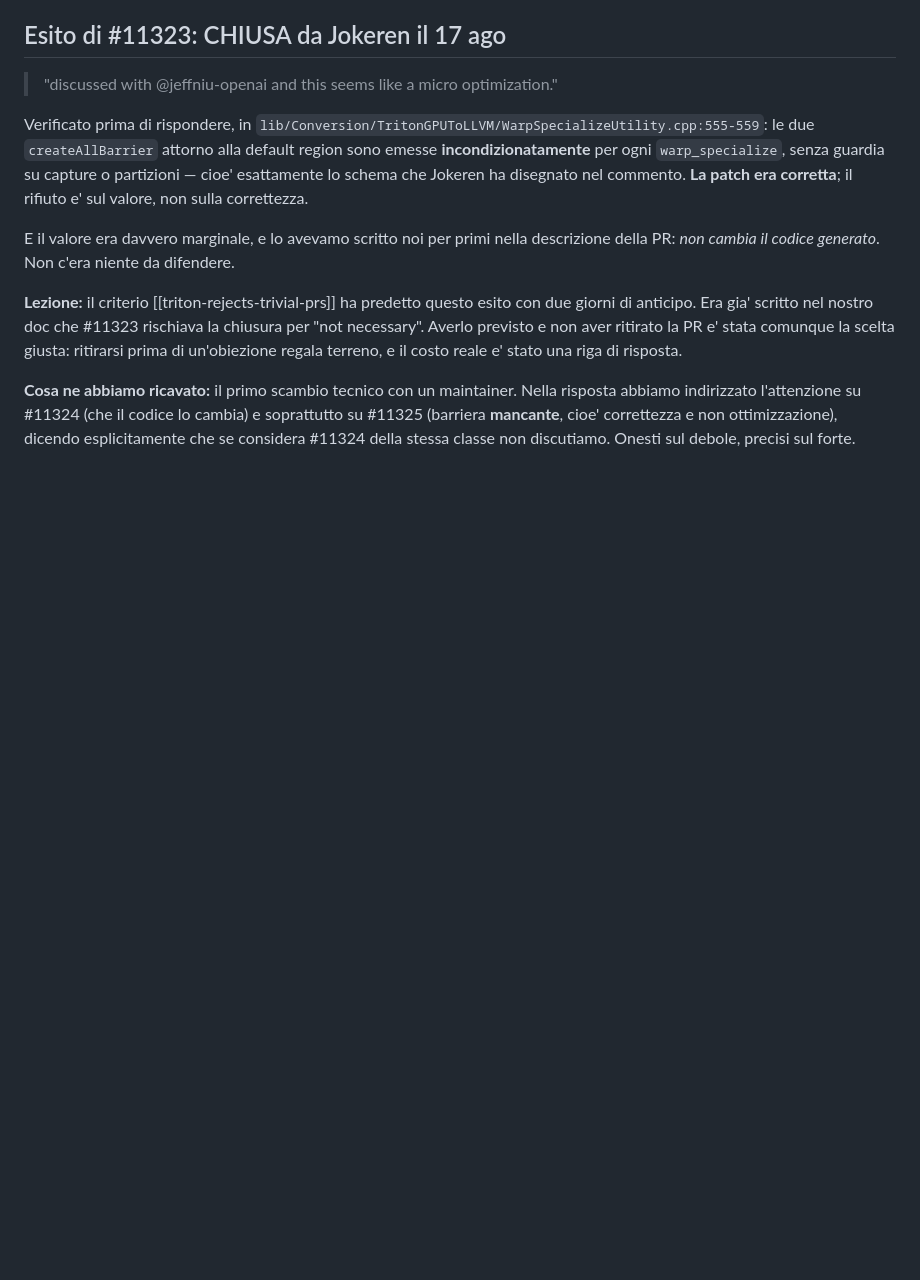
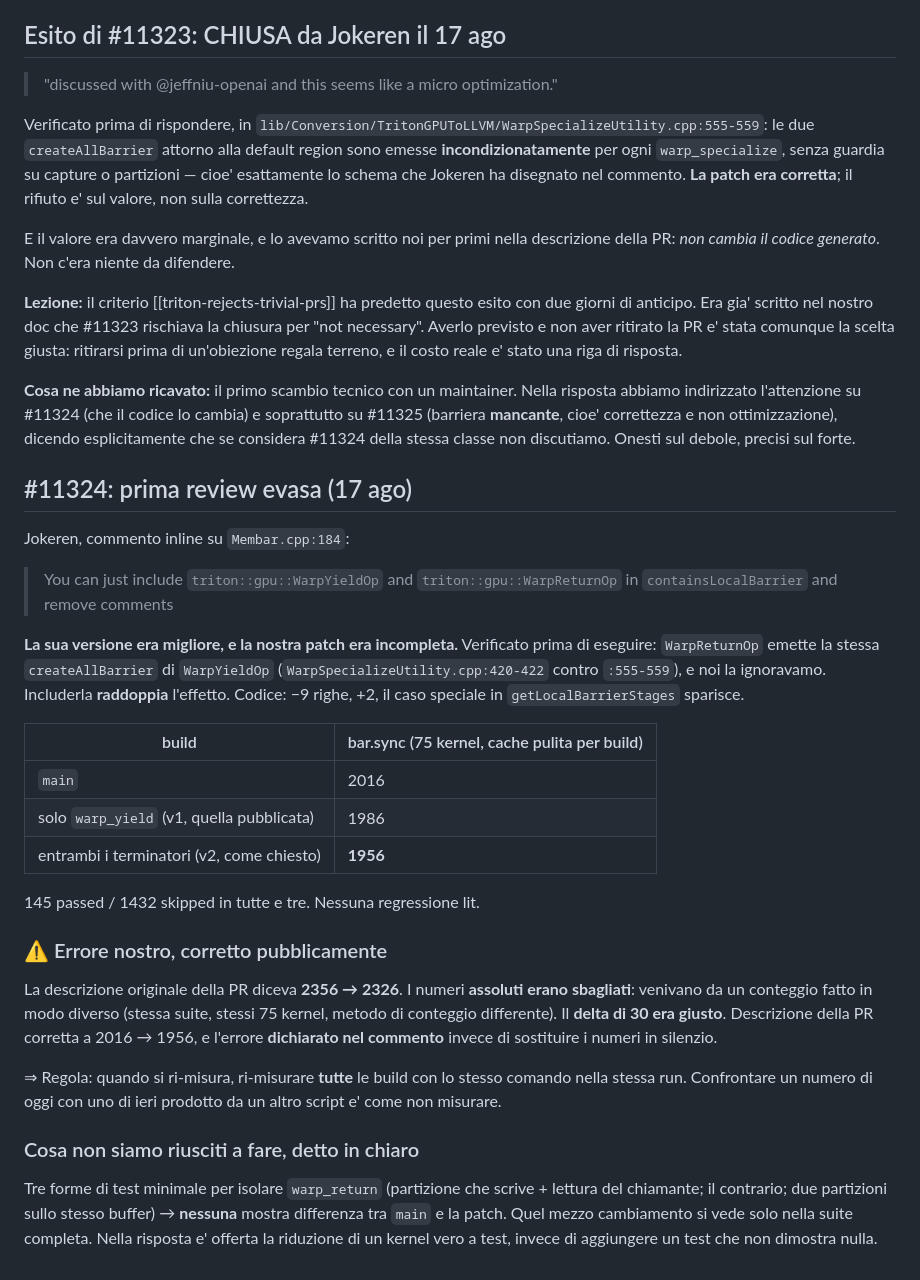
Before and after one commit to alepot55/gpufsm, a Markdown page: docs/upstream/WS_MEMBAR_SYNCPOINT.md, the part around the change. GitHub-like rendering; blank space fills up the shorter version.

Commit message:
docs(upstream): #11324 review addressed, and the published barrier numbers corrected

```diff
--- a/docs/upstream/WS_MEMBAR_SYNCPOINT.md
+++ b/docs/upstream/WS_MEMBAR_SYNCPOINT.md
@@ -236,3 +236,40 @@ regala terreno, e il costo reale e' stato una riga di risposta.
 indirizzato l'attenzione su #11324 (che il codice lo cambia) e soprattutto su #11325 (barriera
 **mancante**, cioe' correttezza e non ottimizzazione), dicendo esplicitamente che se considera #11324
 della stessa classe non discutiamo. Onesti sul debole, precisi sul forte.
+
+## #11324: prima review evasa (17 ago)
+
+Jokeren, commento inline su `Membar.cpp:184`:
+
+> You can just include `triton::gpu::WarpYieldOp` and `triton::gpu::WarpReturnOp` in
+> `containsLocalBarrier` and remove comments
+
+**La sua versione era migliore, e la nostra patch era incompleta.** Verificato prima di eseguire:
+`WarpReturnOp` emette la stessa `createAllBarrier` di `WarpYieldOp`
+(`WarpSpecializeUtility.cpp:420-422` contro `:555-559`), e noi la ignoravamo. Includerla **raddoppia**
+l'effetto. Codice: −9 righe, +2, il caso speciale in `getLocalBarrierStages` sparisce.
+
+| build | bar.sync (75 kernel, cache pulita per build) |
+|---|---|
+| `main` | 2016 |
+| solo `warp_yield` (v1, quella pubblicata) | 1986 |
+| entrambi i terminatori (v2, come chiesto) | **1956** |
+
+145 passed / 1432 skipped in tutte e tre. Nessuna regressione lit.
+
+### ⚠️ Errore nostro, corretto pubblicamente
+
+La descrizione originale della PR diceva **2356 → 2326**. I numeri **assoluti erano sbagliati**:
+venivano da un conteggio fatto in modo diverso (stessa suite, stessi 75 kernel, metodo di conteggio
+differente). Il **delta di 30 era giusto**. Descrizione della PR corretta a 2016 → 1956, e l'errore
+**dichiarato nel commento** invece di sostituire i numeri in silenzio.
+
+⇒ Regola: quando si ri-misura, ri-misurare **tutte** le build con lo stesso comando nella stessa run.
+Confrontare un numero di oggi con uno di ieri prodotto da un altro script e' come non misurare.
+
+### Cosa non siamo riusciti a fare, detto in chiaro
+
+Tre forme di test minimale per isolare `warp_return` (partizione che scrive + lettura del chiamante;
+il contrario; due partizioni sullo stesso buffer) → **nessuna** mostra differenza tra `main` e la
+patch. Quel mezzo cambiamento si vede solo nella suite completa. Nella risposta e' offerta la
+riduzione di un kernel vero a test, invece di aggiungere un test che non dimostra nulla.
```
